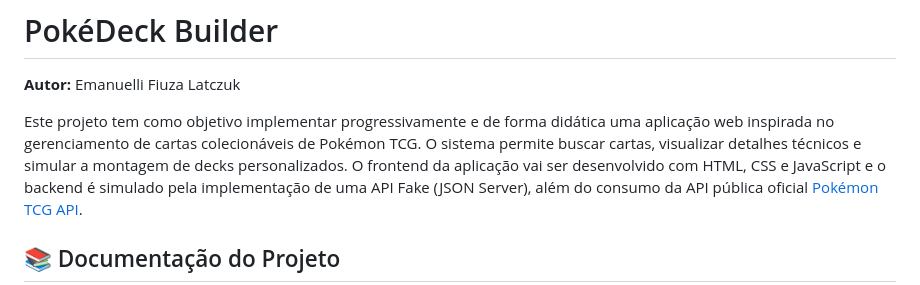
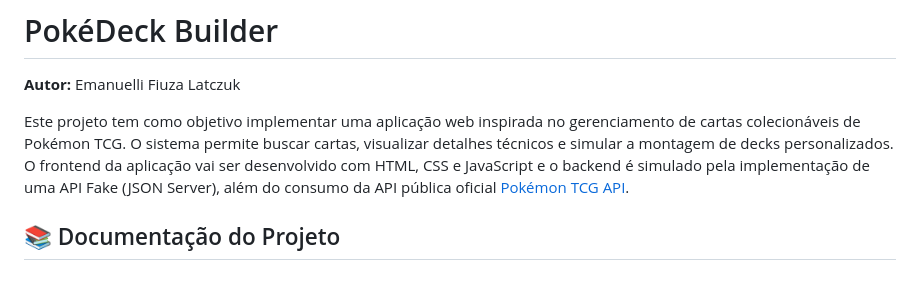
Before and after one commit to emanuellilatczuk/pokemon-tcg, a Markdown page: README.md, the part around the change. GitHub-like rendering.

```diff
--- a/README.md
+++ b/README.md
@@ -2,7 +2,7 @@
 
 **Autor:** Emanuelli Fiuza Latczuk
 
-Este projeto tem como objetivo implementar progressivamente e de forma didática uma aplicação web inspirada no gerenciamento de cartas colecionáveis de Pokémon TCG. O sistema permite buscar cartas, visualizar detalhes técnicos e simular a montagem de decks personalizados.
+Este projeto tem como objetivo implementar uma aplicação web inspirada no gerenciamento de cartas colecionáveis de Pokémon TCG. O sistema permite buscar cartas, visualizar detalhes técnicos e simular a montagem de decks personalizados.
 O frontend da aplicação vai ser desenvolvido com HTML, CSS e JavaScript e o backend é simulado pela implementação de uma API Fake (JSON Server), além do consumo da API pública oficial [Pokémon TCG API](https://pokemontcg.io/).
 
 ## 📚 Documentação do Projeto
```
